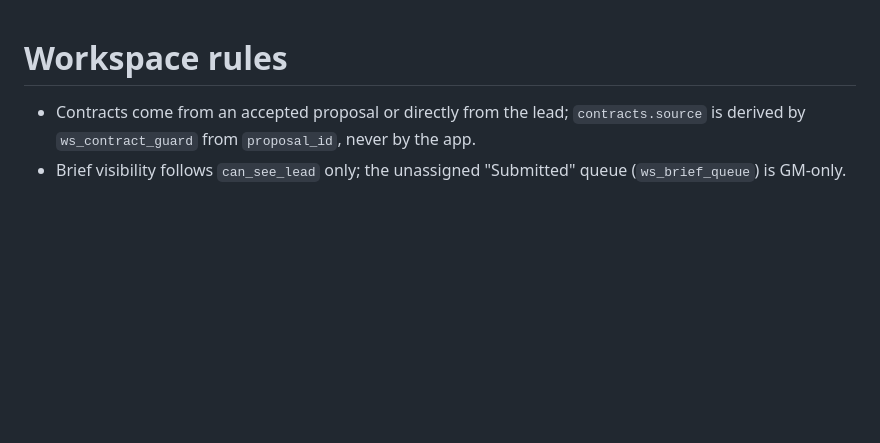
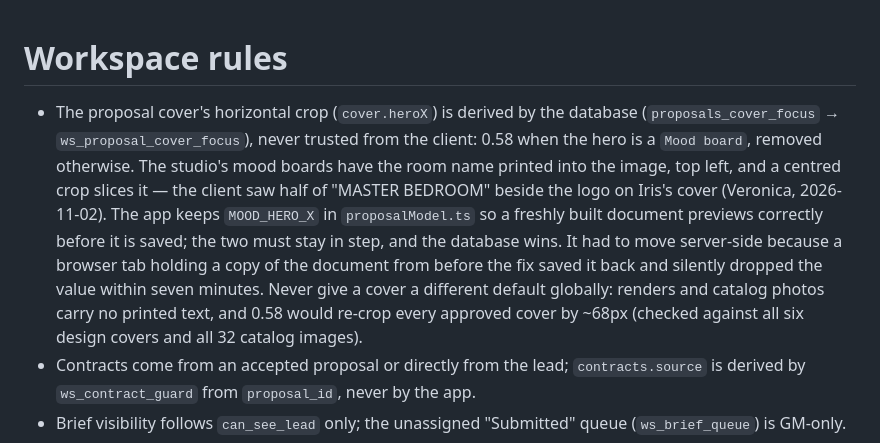
Before and after one commit to azizahomeinfo/azizahomesae, a Markdown page: src/workspace/AGENTS.md, the part around the change. Rendered like a GitHub page; blank space fills up the shorter version.

Commit message:
Proposal cover: the database derives the crop anchor
A tab holding the pre-fix document saved it back seven minutes after the data patch and dropped
cover.heroX, so Iris's cover showed the sliced "MASTER BEDROOM" again. The value is now derived by
ws_proposal_cover_focus (BEFORE INSERT OR UPDATE OF line_items): 0.58 for a mood-board hero, removed
for a render or catalog photo, so no client — stale, old-bundle or otherwise — can write it wrong.

Co-Authored-By: Claude Opus 5 (1M context) <noreply@anthropic.com>

```diff
--- a/src/workspace/AGENTS.md
+++ b/src/workspace/AGENTS.md
@@ -1,5 +1,6 @@
 # Workspace rules
 
+- The proposal cover's horizontal crop (`cover.heroX`) is derived by the database (`proposals_cover_focus` → `ws_proposal_cover_focus`), never trusted from the client: 0.58 when the hero is a `Mood board`, removed otherwise. The studio's mood boards have the room name printed into the image, top left, and a centred crop slices it — the client saw half of "MASTER BEDROOM" beside the logo on Iris's cover (Veronica, 2026-11-02). The app keeps `MOOD_HERO_X` in `proposalModel.ts` so a freshly built document previews correctly before it is saved; the two must stay in step, and the database wins. It had to move server-side because a browser tab holding a copy of the document from before the fix saved it back and silently dropped the value within seven minutes. Never give a cover a different default globally: renders and catalog photos carry no printed text, and 0.58 would re-crop every approved cover by ~68px (checked against all six design covers and all 32 catalog images).
 - Contracts come from an accepted proposal or directly from the lead; `contracts.source` is derived by `ws_contract_guard` from `proposal_id`, never by the app.
 - Brief visibility follows `can_see_lead` only; the unassigned "Submitted" queue (`ws_brief_queue`) is GM-only.
 - A design version reaches Submitted only via `ws_submit_design_package` (one transaction with the FF&E costing); `ws_design_guard` refuses it unless the lead's costing is exactly Submitted. A Submitted package is re-sent only via `ws_resubmit_design_package` (designer/GM; same completeness bar; notifies GMs and sales), and the designer/GM may edit FF&E while it is Submitted.
```
